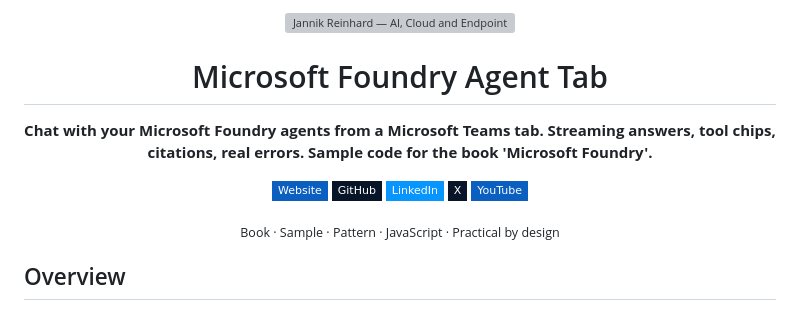
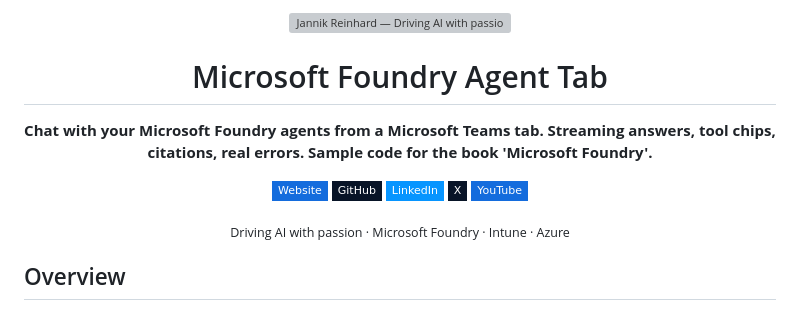
Before and after one commit to JayRHa/foundry-agent-tab, a Markdown page: README.md, the part around the change. Drawn GitHub-style; badges without logos; grey boxes are pictures that could not be loaded.

Commit message:
Align README with Jannik Reinhard brand

```diff
--- a/README.md
+++ b/README.md
@@ -1,18 +1,18 @@
 <!-- jr-brand:start -->
 <div align="center">
   <a href="https://jannikreinhard.com/">
-    <img src="https://raw.githubusercontent.com/JayRHa/.github/main/assets/readme/learning.svg" alt="Jannik Reinhard — AI, Cloud and Endpoint Management" width="100%">
+    <img src="https://raw.githubusercontent.com/JayRHa/.github/main/assets/readme/tool.svg" alt="Jannik Reinhard — Driving AI with passion" width="100%">
   </a>
   <h1>Microsoft Foundry Agent Tab</h1>
-  <p><strong>Chat with your Microsoft Foundry agents from a Microsoft Teams tab. Streaming answers, tool chips, citations, real errors. Sample code for the book 'Microsoft Foundry'.</strong></p>
+  <p><strong>Chat with your Microsoft Foundry agents from a Microsoft Teams tab. Streaming answers, tool chips, citations, real errors. Sample code for the book &#x27;Microsoft Foundry&#x27;.</strong></p>
   <p>
-  <a href="https://jannikreinhard.com/"><img src="https://img.shields.io/badge/Website-0A5FC0?style=flat-square&amp;logo=wordpress&amp;logoColor=white" alt="Website"></a>
+  <a href="https://jannikreinhard.com/"><img src="https://img.shields.io/badge/Website-146CDD?style=flat-square&amp;logo=wordpress&amp;logoColor=white" alt="Website"></a>
   <a href="https://github.com/JayRHa"><img src="https://img.shields.io/badge/GitHub-081427?style=flat-square&amp;logo=github&amp;logoColor=white" alt="GitHub"></a>
   <a href="https://www.linkedin.com/in/jannik-r/"><img src="https://img.shields.io/badge/LinkedIn-0795FF?style=flat-square&amp;logo=linkedin&amp;logoColor=white" alt="LinkedIn"></a>
   <a href="https://x.com/jannik_reinhard"><img src="https://img.shields.io/badge/X-081427?style=flat-square&amp;logo=x&amp;logoColor=white" alt="X"></a>
-  <a href="https://www.youtube.com/@ModernDevMgmt/featured"><img src="https://img.shields.io/badge/YouTube-0A5FC0?style=flat-square&amp;logo=youtube&amp;logoColor=white" alt="YouTube"></a>
-</p>
-  <p><sub>Book · Sample · Pattern · JavaScript · Practical by design</sub></p>
+  <a href="https://www.youtube.com/@jannikreinhard"><img src="https://img.shields.io/badge/YouTube-146CDD?style=flat-square&amp;logo=youtube&amp;logoColor=white" alt="YouTube"></a>
+  </p>
+  <p><sub>Driving AI with passion · Microsoft Foundry · Intune · Azure</sub></p>
 </div>
 <!-- jr-brand:end -->
 
```
